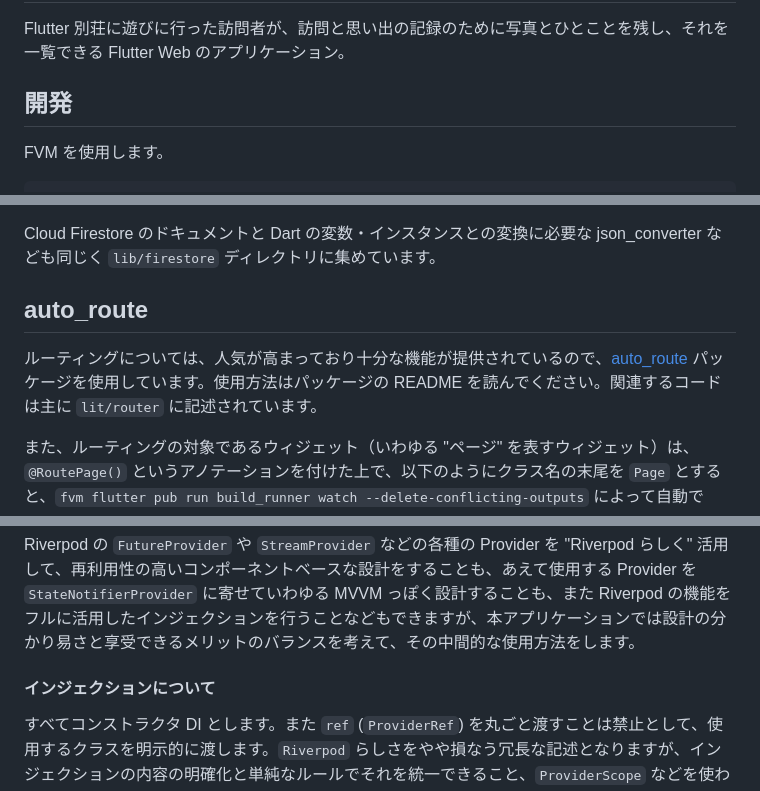
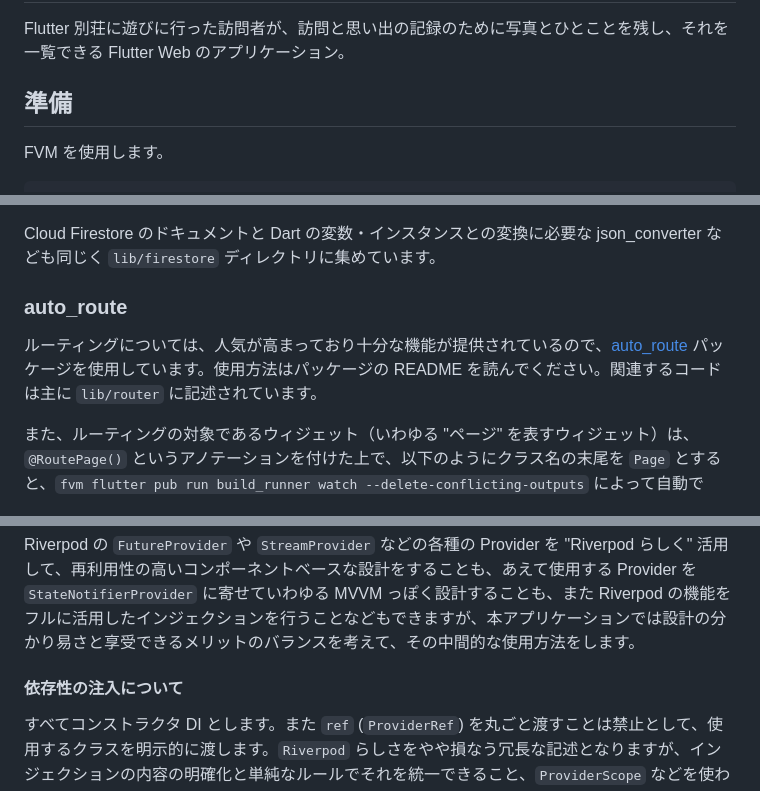
Before and after one commit to kosukesaigusa/besso-log-book, a Markdown page: README.md, 3 parts joined by grey strips. GitHub-like rendering.

```diff
--- a/README.md
+++ b/README.md
@@ -2,7 +2,7 @@
 
 Flutter 別荘に遊びに行った訪問者が、訪問と思い出の記録のために写真とひとことを残し、それを一覧できる Flutter Web のアプリケーション。
 
-## 開発
+## 準備
 
 FVM を使用します。
 
@@ -62,9 +62,9 @@ lib
 
 Cloud Firestore のドキュメントと Dart の変数・インスタンスとの変換に必要な json_converter なども同じく `lib/firestore` ディレクトリに集めています。
 
-## auto_route
+### auto_route
 
-ルーティングについては、人気が高まっており十分な機能が提供されているので、[auto_route](https://pub.dev/packages/auto_route) パッケージを使用しています。使用方法はパッケージの README を読んでください。関連するコードは主に `lit/router` に記述されています。
+ルーティングについては、人気が高まっており十分な機能が提供されているので、[auto_route](https://pub.dev/packages/auto_route) パッケージを使用しています。使用方法はパッケージの README を読んでください。関連するコードは主に `lib/router` に記述されています。
 
 また、ルーティングの対象であるウィジェット（いわゆる "ページ" を表すウィジェット）は、`@RoutePage()` というアノテーションを付けた上で、以下のようにクラス名の末尾を `Page` とすると、`fvm flutter pub run build_runner watch --delete-conflicting-outputs` によって自動で `lib/router/router.gr.dart` のコードが生成し直されます。
 
@@ -79,7 +79,7 @@ class FooPage extends StatelessWidget {
 
 Riverpod の `FutureProvider` や `StreamProvider` などの各種の Provider を "Riverpod らしく" 活用して、再利用性の高いコンポーネントベースな設計をすることも、あえて使用する Provider を `StateNotifierProvider` に寄せていわゆる MVVM っぽく設計することも、また Riverpod の機能をフルに活用したインジェクションを行うことなどもできますが、本アプリケーションでは設計の分かり易さと享受できるメリットのバランスを考えて、その中間的な使用方法をします。
 
-#### インジェクションについて
+#### 依存性の注入について
 
 すべてコンストラクタ DI とします。また `ref` (`ProviderRef`) を丸ごと渡すことは禁止として、使用するクラスを明示的に渡します。`Riverpod` らしさをやや損なう冗長な記述となりますが、インジェクションの内容の明確化と単純なルールでそれを統一できること、`ProviderScope` などを使わずにユニットテストができることなどからそのようにします。
 
```
